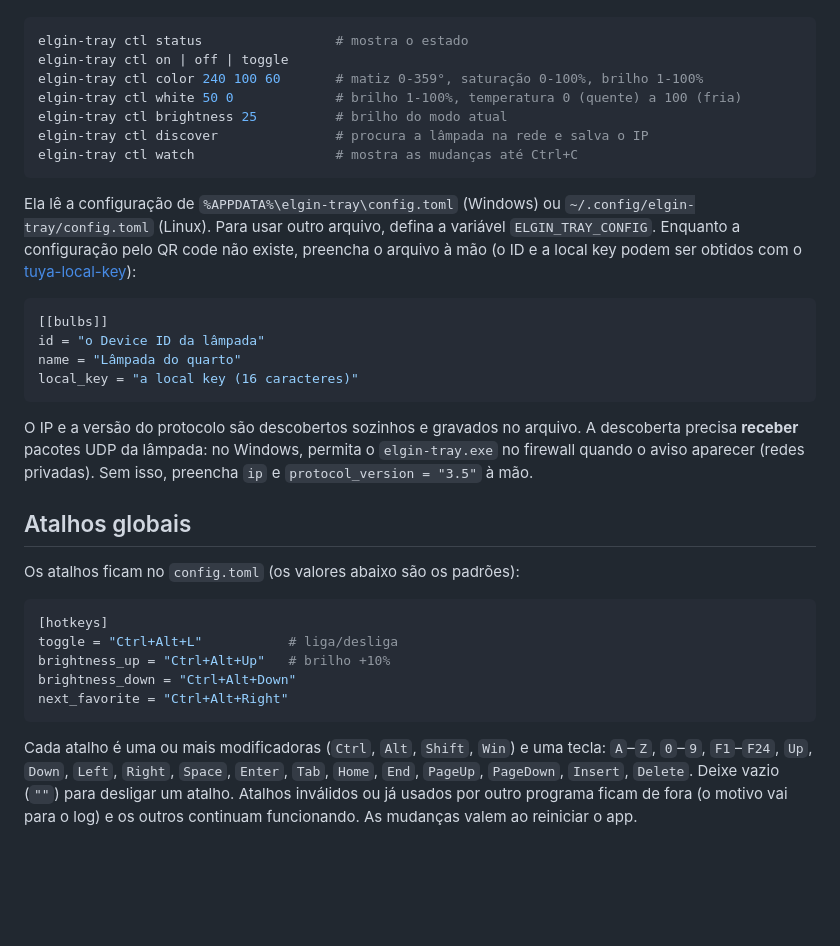
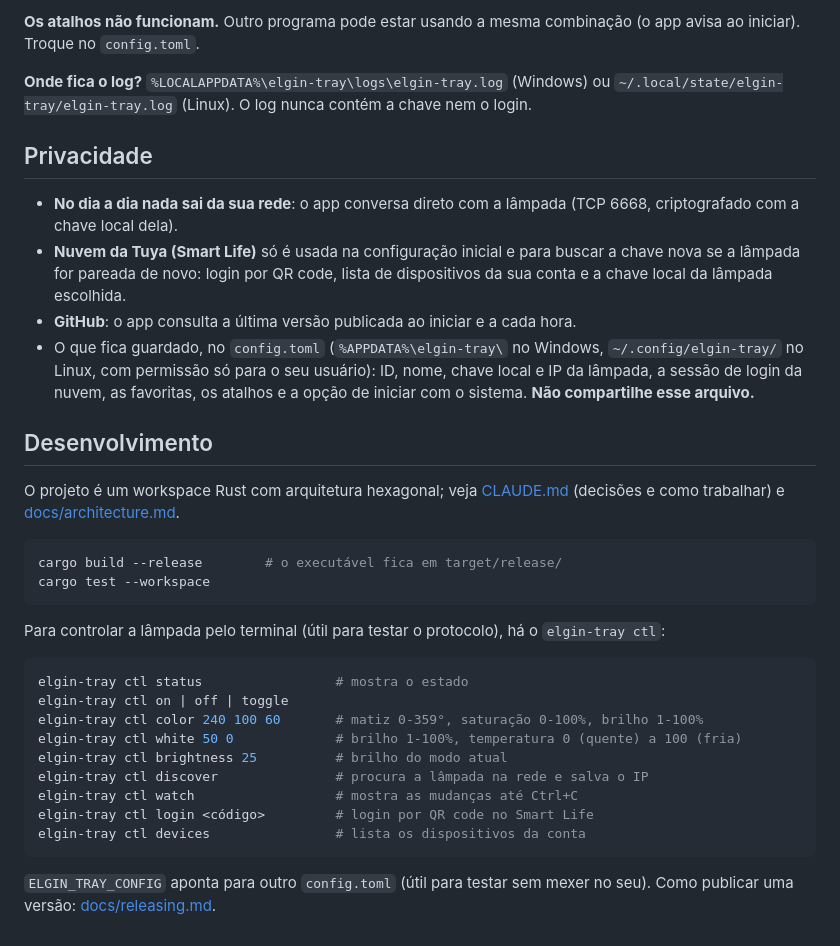
Before and after one commit to BrunoNC22/elgin-tray, a Markdown page: README.md, the part around one of its changes. Drawn GitHub-style; blank space fills up the shorter version.

````diff
--- a/README.md
+++ b/README.md
@@ -44,3 +106,33 @@ Enquanto a bandeja não está pronta, a lâmpada pode ser controlada pelo termin
+**Os atalhos não funcionam.** Outro programa pode estar usando a mesma combinação (o app avisa ao
+iniciar). Troque no `config.toml`.
+
+**Onde fica o log?** `%LOCALAPPDATA%\elgin-tray\logs\elgin-tray.log` (Windows) ou
+`~/.local/state/elgin-tray/elgin-tray.log` (Linux). O log nunca contém a chave nem o login.
+
+## Privacidade
+
+- **No dia a dia nada sai da sua rede**: o app conversa direto com a lâmpada (TCP 6668, criptografado
+  com a chave local dela).
+- **Nuvem da Tuya (Smart Life)** só é usada na configuração inicial e para buscar a chave nova se a
+  lâmpada for pareada de novo: login por QR code, lista de dispositivos da sua conta e a chave local
+  da lâmpada escolhida.
+- **GitHub**: o app consulta a última versão publicada ao iniciar e a cada hora.
+- O que fica guardado, no `config.toml` (`%APPDATA%\elgin-tray\` no Windows,
+  `~/.config/elgin-tray/` no Linux, com permissão só para o seu usuário): ID, nome, chave local e IP
+  da lâmpada, a sessão de login da nuvem, as favoritas, os atalhos e a opção de iniciar com o sistema.
+  **Não compartilhe esse arquivo.**
+
+## Desenvolvimento
+
+O projeto é um workspace Rust com arquitetura hexagonal; veja [CLAUDE.md](CLAUDE.md) (decisões e
+como trabalhar) e [docs/architecture.md](docs/architecture.md).
+
+```sh
+cargo build --release        # o executável fica em target/release/
+cargo test --workspace
+```
+
+Para controlar a lâmpada pelo terminal (útil para testar o protocolo), há o `elgin-tray ctl`:
 
 ```sh
 elgin-tray ctl status                 # mostra o estado
@@ -50,38 +142,9 @@ elgin-tray ctl white 50 0             # brilho 1-100%, temperatura 0 (quente) a
 elgin-tray ctl brightness 25          # brilho do modo atual
 elgin-tray ctl discover               # procura a lâmpada na rede e salva o IP
 elgin-tray ctl watch                  # mostra as mudanças até Ctrl+C
+elgin-tray ctl login <código>         # login por QR code no Smart Life
+elgin-tray ctl devices                # lista os dispositivos da conta
 ```
 
-Ela lê a configuração de `%APPDATA%\elgin-tray\config.toml` (Windows) ou
-`~/.config/elgin-tray/config.toml` (Linux). Para usar outro arquivo, defina a variável
-`ELGIN_TRAY_CONFIG`. Enquanto a configuração pelo QR code não existe, preencha o arquivo à mão
-(o ID e a local key podem ser obtidos com o [tuya-local-key](https://github.com/vineetchoudhary/tuya-local-key)):
-
-```toml
-[[bulbs]]
-id = "o Device ID da lâmpada"
-name = "Lâmpada do quarto"
-local_key = "a local key (16 caracteres)"
-```
-
-O IP e a versão do protocolo são descobertos sozinhos e gravados no arquivo. A descoberta precisa
-**receber** pacotes UDP da lâmpada: no Windows, permita o `elgin-tray.exe` no firewall quando o aviso
-aparecer (redes privadas). Sem isso, preencha `ip` e `protocol_version = "3.5"` à mão.
-
-## Atalhos globais
-
-Os atalhos ficam no `config.toml` (os valores abaixo são os padrões):
-
-```toml
-[hotkeys]
-toggle = "Ctrl+Alt+L"           # liga/desliga
-brightness_up = "Ctrl+Alt+Up"   # brilho +10%
-brightness_down = "Ctrl+Alt+Down"
-next_favorite = "Ctrl+Alt+Right"
-```
-
-Cada atalho é uma ou mais modificadoras (`Ctrl`, `Alt`, `Shift`, `Win`) e uma tecla: `A`–`Z`,
-`0`–`9`, `F1`–`F24`, `Up`, `Down`, `Left`, `Right`, `Space`, `Enter`, `Tab`, `Home`, `End`,
-`PageUp`, `PageDown`, `Insert`, `Delete`. Deixe vazio (`""`) para desligar um atalho. Atalhos
-inválidos ou já usados por outro programa ficam de fora (o motivo vai para o log) e os outros
-continuam funcionando. As mudanças valem ao reiniciar o app.
+`ELGIN_TRAY_CONFIG` aponta para outro `config.toml` (útil para testar sem mexer no seu). Como
+publicar uma versão: [docs/releasing.md](docs/releasing.md).
````
Also changed, not shown: other parts of README.md (+89 -27 lines), docs/images/panel.png.
